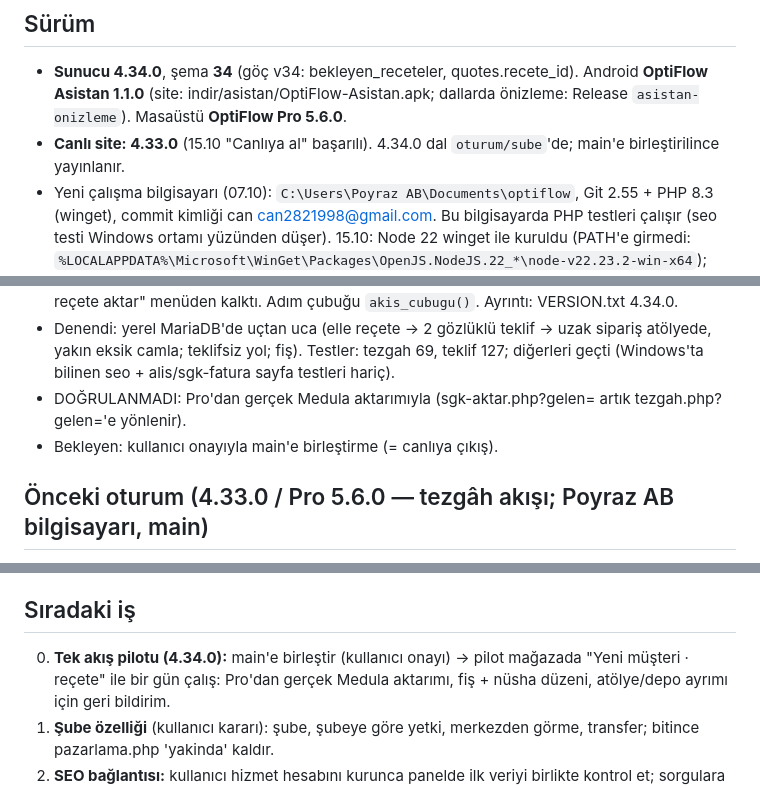
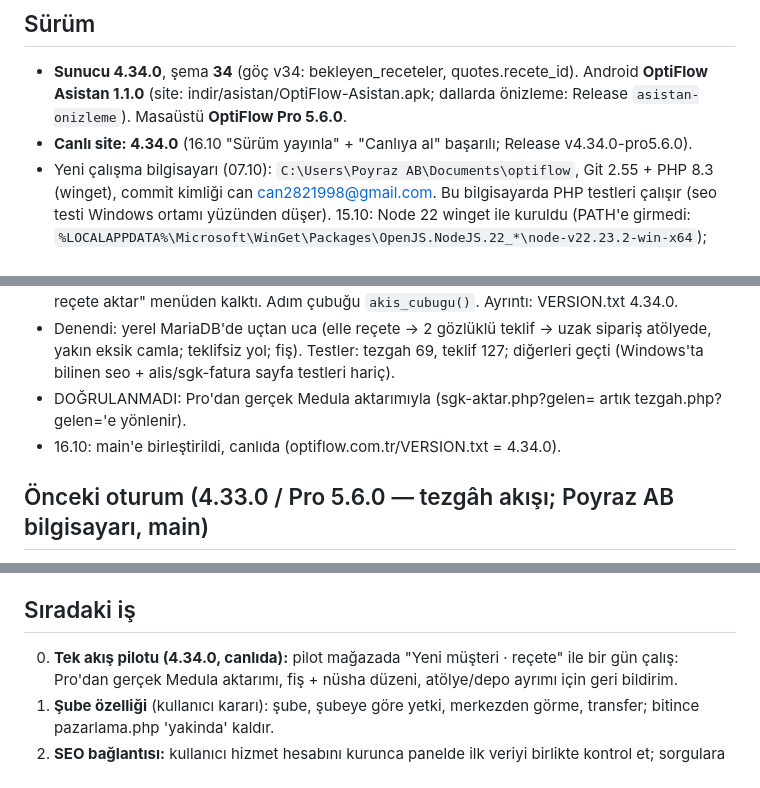
Before and after one commit to can2821998-creator/optiflow, a Markdown page: DURUM.md, 3 parts joined by grey strips. Rendered like a GitHub page.

Commit message:
DURUM: 4.34.0 canlıda
Co-Authored-By: Claude Opus 5.5 <noreply@anthropic.com>

```diff
--- a/DURUM.md
+++ b/DURUM.md
@@ -4,7 +4,7 @@
 
 ## Sürüm
 - **Sunucu 4.34.0**, şema **34** (göç v34: bekleyen_receteler, quotes.recete_id). Android **OptiFlow Asistan 1.1.0** (site: indir/asistan/OptiFlow-Asistan.apk; dallarda önizleme: Release `asistan-onizleme`). Masaüstü **OptiFlow Pro 5.6.0**.
-- **Canlı site: 4.33.0** (15.10 "Canlıya al" başarılı). 4.34.0 dal `oturum/sube`'de; main'e birleştirilince yayınlanır.
+- **Canlı site: 4.34.0** (16.10 "Sürüm yayınla" + "Canlıya al" başarılı; Release v4.34.0-pro5.6.0).
 - Yeni çalışma bilgisayarı (07.10): `C:\Users\Poyraz AB\Documents\optiflow`, Git 2.55 + PHP 8.3 (winget), commit kimliği
   can <can2821998@gmail.com>. Bu bilgisayarda PHP testleri çalışır (seo testi Windows ortamı yüzünden düşer).
   15.10: Node 22 winget ile kuruldu (PATH'e girmedi: `%LOCALAPPDATA%\Microsoft\WinGet\Packages\OpenJS.NodeJS.22_*\node-v22.23.2-win-x64`);
@@ -29,7 +29,7 @@
 - Denendi: yerel MariaDB'de uçtan uca (elle reçete → 2 gözlüklü teklif → uzak sipariş atölyede, yakın eksik camla; teklifsiz
   yol; fiş). Testler: tezgah 69, teklif 127; diğerleri geçti (Windows'ta bilinen seo + alis/sgk-fatura sayfa testleri hariç).
 - DOĞRULANMADI: Pro'dan gerçek Medula aktarımıyla (sgk-aktar.php?gelen= artık tezgah.php?gelen='e yönlenir).
-- Bekleyen: kullanıcı onayıyla main'e birleştirme (= canlıya çıkış).
+- 16.10: main'e birleştirildi, canlıda (optiflow.com.tr/VERSION.txt = 4.34.0).
 
 ## Önceki oturum (4.33.0 / Pro 5.6.0 — tezgâh akışı; Poyraz AB bilgisayarı, main)
 - Kullanıcı (15.10): "müşteri reçeteyi verir, tüm kaydı OptiFlow üzerinden Medula'dan kontrol edip aktarıp tezgâha bir
@@ -299,7 +299,7 @@
 - Devir paketi incelendi; depo bu oturumda kuruldu (geçmiş 4.12.0 hosting paketinden başlar).
 
 ## Sıradaki iş
-0. **Tek akış pilotu (4.34.0):** main'e birleştir (kullanıcı onayı) → pilot mağazada "Yeni müşteri · reçete" ile bir gün çalış:
+0. **Tek akış pilotu (4.34.0, canlıda):** pilot mağazada "Yeni müşteri · reçete" ile bir gün çalış:
    Pro'dan gerçek Medula aktarımı, fiş + nüsha düzeni, atölye/depo ayrımı için geri bildirim.
 0. **Şube özelliği** (kullanıcı kararı): şube, şubeye göre yetki, merkezden görme, transfer; bitince pazarlama.php 'yakinda' kaldır.
 0. **SEO bağlantısı:** kullanıcı hizmet hesabını kurunca panelde ilk veriyi birlikte kontrol et; sorgulara göre yeni rehber yazıları planla.
```
